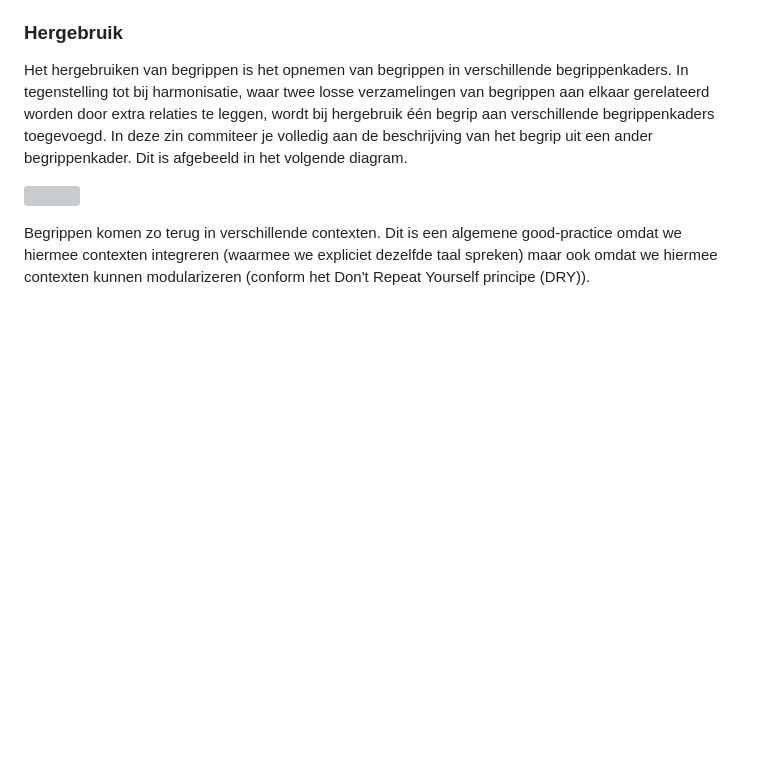
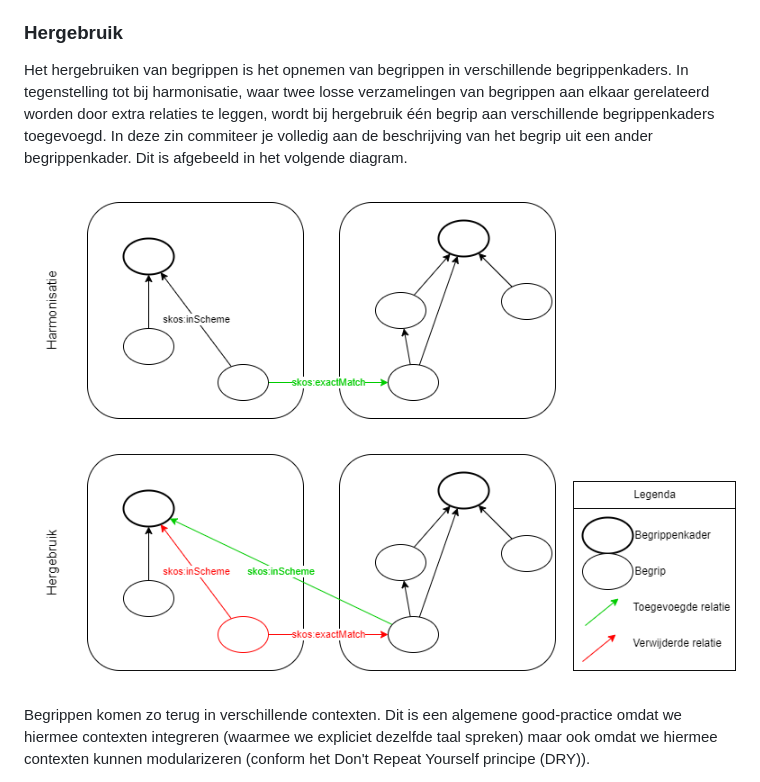
Before and after one commit to Geonovum/nl-sbb-bp, a Markdown page: best-practices.md, the part around one of its changes. GitHub-like rendering; pictures changed too: media/hergebruik.png (added); blank space fills up the shorter version; grey boxes are pictures that could not be loaded.

```diff
--- a/best-practices.md
+++ b/best-practices.md
@@ -221,7 +221,7 @@ Aanbevelingen:
 ### Hergebruik
 Het hergebruiken van begrippen is het opnemen van begrippen in verschillende begrippenkaders. In tegenstelling tot bij harmonisatie, waar twee losse verzamelingen van begrippen aan elkaar gerelateerd worden door extra relaties te leggen, wordt bij hergebruik één begrip aan verschillende begrippenkaders toegevoegd. In deze zin commiteer je volledig aan de beschrijving van het begrip uit een ander begrippenkader. Dit is afgebeeld in het volgende diagram.
 
-![](respec/media/hergebruik.png "Datastructuren hergebruik en harmonisatie")
+![](media/hergebruik.png "Datastructuren hergebruik en harmonisatie")
 
 Begrippen komen zo terug in verschillende contexten. Dit is een algemene good-practice omdat we hiermee contexten integreren (waarmee we expliciet dezelfde taal spreken) maar ook omdat we hiermee contexten kunnen modularizeren (conform het Don't Repeat Yourself principe (DRY)).
 
```
Also changed, not shown: other parts of best-practices.md (+6 -6 lines), 10 other files.
